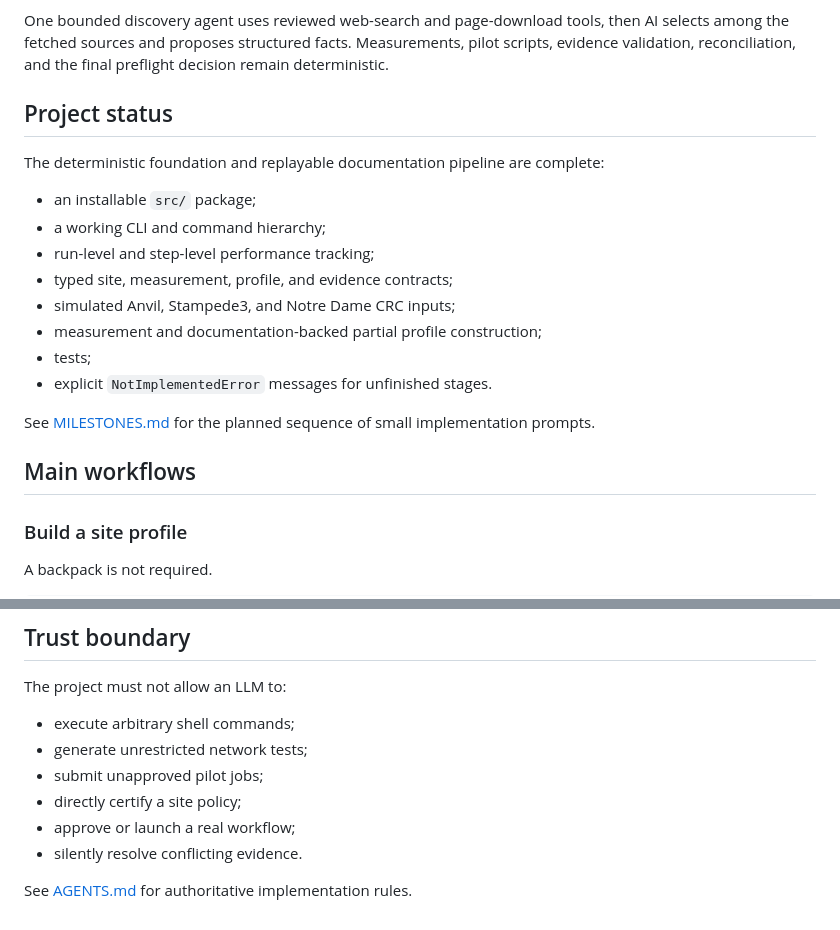
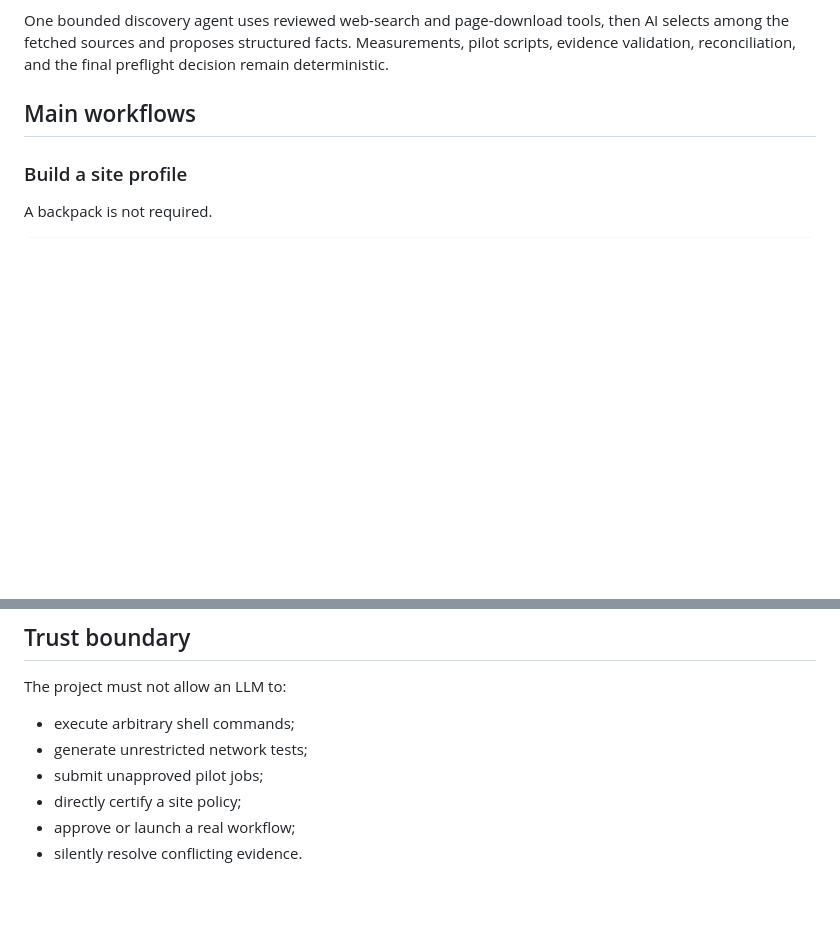
Before and after one commit to floability/hpc-site-preflight, a Markdown page: README.md, 2 parts joined by grey strips. GitHub-like rendering; blank space fills up the shorter version.

Commit message:
Streamlined readme

```diff
--- a/README.md
+++ b/README.md
@@ -26,20 +26,6 @@ One bounded discovery agent uses reviewed web-search and page-download tools, th
 the fetched sources and proposes structured facts. Measurements, pilot scripts, evidence
 validation, reconciliation, and the final preflight decision remain deterministic.
 
-## Project status
-
-The deterministic foundation and replayable documentation pipeline are complete:
-
-- an installable `src/` package;
-- a working CLI and command hierarchy;
-- run-level and step-level performance tracking;
-- typed site, measurement, profile, and evidence contracts;
-- simulated Anvil, Stampede3, and Notre Dame CRC inputs;
-- measurement and documentation-backed partial profile construction;
-- tests;
-- explicit `NotImplementedError` messages for unfinished stages.
-
-See [MILESTONES.md](MILESTONES.md) for the planned sequence of small implementation prompts.
 
 ## Main workflows
 
@@ -267,5 +253,3 @@ The project must not allow an LLM to:
 - directly certify a site policy;
 - approve or launch a real workflow;
 - silently resolve conflicting evidence.
-
-See [AGENTS.md](AGENTS.md) for authoritative implementation rules.
```
